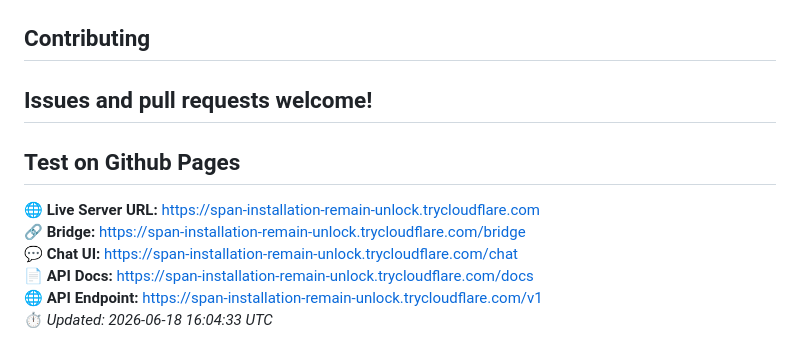
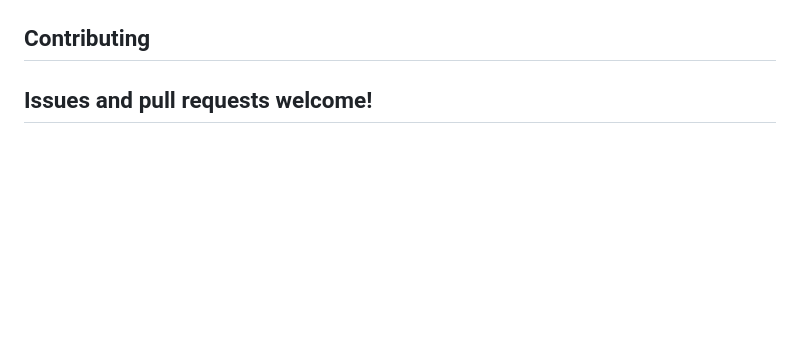
Before and after one commit to Mr-DS-ML-85/PuterAI-Gateway, a Markdown page: README.md, the part around the change. GitHub-like rendering; blank space fills up the shorter version.

```diff
--- a/README.md
+++ b/README.md
@@ -230,15 +230,3 @@ MIT License
 
 Issues and pull requests welcome!
 ---
-
-## Test on Github Pages
-
-
-<!-- LIVE_URL_START -->
-🌐 **Live Server URL:** https://span-installation-remain-unlock.trycloudflare.com
-🔗 **Bridge:** https://span-installation-remain-unlock.trycloudflare.com/bridge
-💬 **Chat UI:** https://span-installation-remain-unlock.trycloudflare.com/chat
-📄 **API Docs:** https://span-installation-remain-unlock.trycloudflare.com/docs
-🌐 **API Endpoint:** https://span-installation-remain-unlock.trycloudflare.com/v1
-⏱️ *Updated: 2026-06-18 16:04:33 UTC*
-<!-- LIVE_URL_END -->
```
